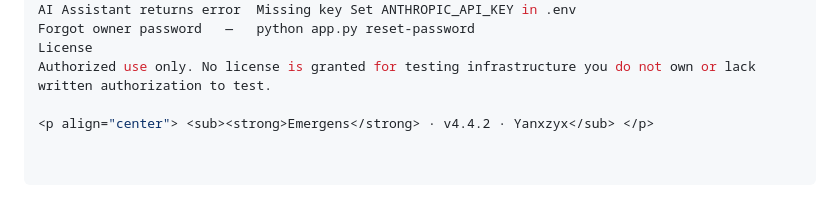
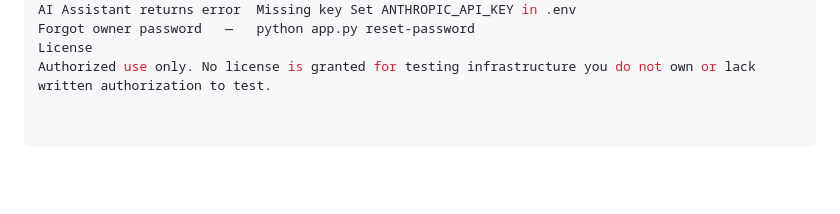
Before and after one commit to sollxfim-lab/Emergens, a Markdown page: README.md, the part around the change. Rendered like a GitHub page; blank space fills up the shorter version.

```diff
--- a/README.md
+++ b/README.md
@@ -159,5 +159,3 @@ AI Assistant returns error	Missing key	Set ANTHROPIC_API_KEY in .env
 Forgot owner password	—	python app.py reset-password
 License
 Authorized use only. No license is granted for testing infrastructure you do not own or lack written authorization to test.
-
-<p align="center"> <sub><strong>Emergens</strong> · v4.4.2 · Yanxzyx</sub> </p>
```
